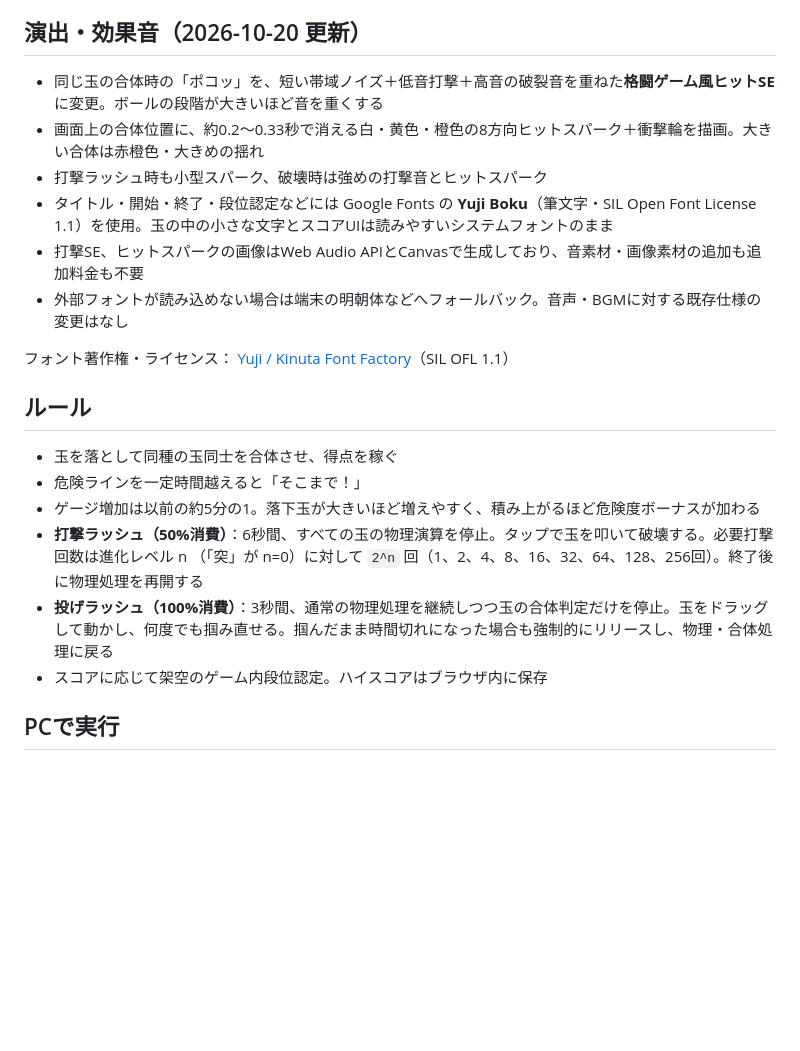
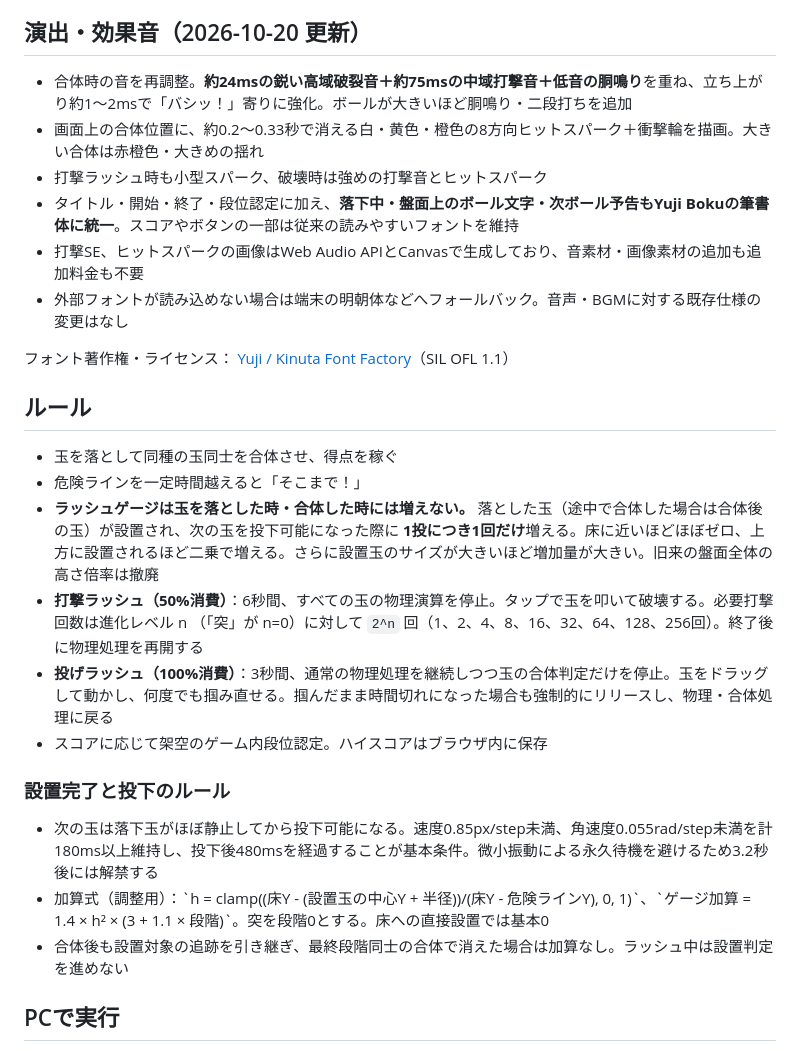
Before and after one commit to yr2610/ddj-game, a Markdown page: README.md, the part around the change. Drawn GitHub-style; blank space fills up the shorter version.

Commit message:
強い打撃SE・筆文字ボール・設置高さとサイズによるゲージ仕様を記載

```diff
--- a/README.md
+++ b/README.md
@@ -20,10 +20,10 @@
 
 ## 演出・効果音（2026-10-20 更新）
 
-- 同じ玉の合体時の「ポコッ」を、短い帯域ノイズ＋低音打撃＋高音の破裂音を重ねた**格闘ゲーム風ヒットSE**に変更。ボールの段階が大きいほど音を重くする
+- 合体時の音を再調整。**約24msの鋭い高域破裂音＋約75msの中域打撃音＋低音の胴鳴り**を重ね、立ち上がり約1〜2msで「バシッ！」寄りに強化。ボールが大きいほど胴鳴り・二段打ちを追加
 - 画面上の合体位置に、約0.2〜0.33秒で消える白・黄色・橙色の8方向ヒットスパーク＋衝撃輪を描画。大きい合体は赤橙色・大きめの揺れ
 - 打撃ラッシュ時も小型スパーク、破壊時は強めの打撃音とヒットスパーク
-- タイトル・開始・終了・段位認定などには Google Fonts の **Yuji Boku**（筆文字・SIL Open Font License 1.1）を使用。玉の中の小さな文字とスコアUIは読みやすいシステムフォントのまま
+- タイトル・開始・終了・段位認定に加え、**落下中・盤面上のボール文字・次ボール予告もYuji Bokuの筆書体に統一**。スコアやボタンの一部は従来の読みやすいフォントを維持
 - 打撃SE、ヒットスパークの画像はWeb Audio APIとCanvasで生成しており、音素材・画像素材の追加も追加料金も不要
 - 外部フォントが読み込めない場合は端末の明朝体などへフォールバック。音声・BGMに対する既存仕様の変更はなし
 
@@ -33,10 +33,16 @@
 
 - 玉を落として同種の玉同士を合体させ、得点を稼ぐ
 - 危険ラインを一定時間越えると「そこまで！」
-- ゲージ増加は以前の約5分の1。落下玉が大きいほど増えやすく、積み上がるほど危険度ボーナスが加わる
+- **ラッシュゲージは玉を落とした時・合体した時には増えない。** 落とした玉（途中で合体した場合は合体後の玉）が設置され、次の玉を投下可能になった際に **1投につき1回だけ**増える。床に近いほどほぼゼロ、上方に設置されるほど二乗で増える。さらに設置玉のサイズが大きいほど増加量が大きい。旧来の盤面全体の高さ倍率は撤廃
 - **打撃ラッシュ（50%消費）**：6秒間、すべての玉の物理演算を停止。タップで玉を叩いて破壊する。必要打撃回数は進化レベル n （「突」が n=0）に対して `2^n` 回（1、2、4、8、16、32、64、128、256回）。終了後に物理処理を再開する
 - **投げラッシュ（100%消費）**：3秒間、通常の物理処理を継続しつつ玉の合体判定だけを停止。玉をドラッグして動かし、何度でも掴み直せる。掴んだまま時間切れになった場合も強制的にリリースし、物理・合体処理に戻る
 - スコアに応じて架空のゲーム内段位認定。ハイスコアはブラウザ内に保存
+
+### 設置完了と投下のルール
+
+- 次の玉は落下玉がほぼ静止してから投下可能になる。速度0.85px/step未満、角速度0.055rad/step未満を計180ms以上維持し、投下後480msを経過することが基本条件。微小振動による永久待機を避けるため3.2秒後には解禁する
+- 加算式（調整用）：\`h = clamp((床Y - (設置玉の中心Y + 半径))/(床Y - 危険ラインY), 0, 1)\`、\`ゲージ加算 = 1.4 × h² × (3 + 1.1 × 段階)\`。突を段階0とする。床への直接設置では基本0
+- 合体後も設置対象の追跡を引き継ぎ、最終段階同士の合体で消えた場合は加算なし。ラッシュ中は設置判定を進めない
 
 ## PCで実行
 
```
